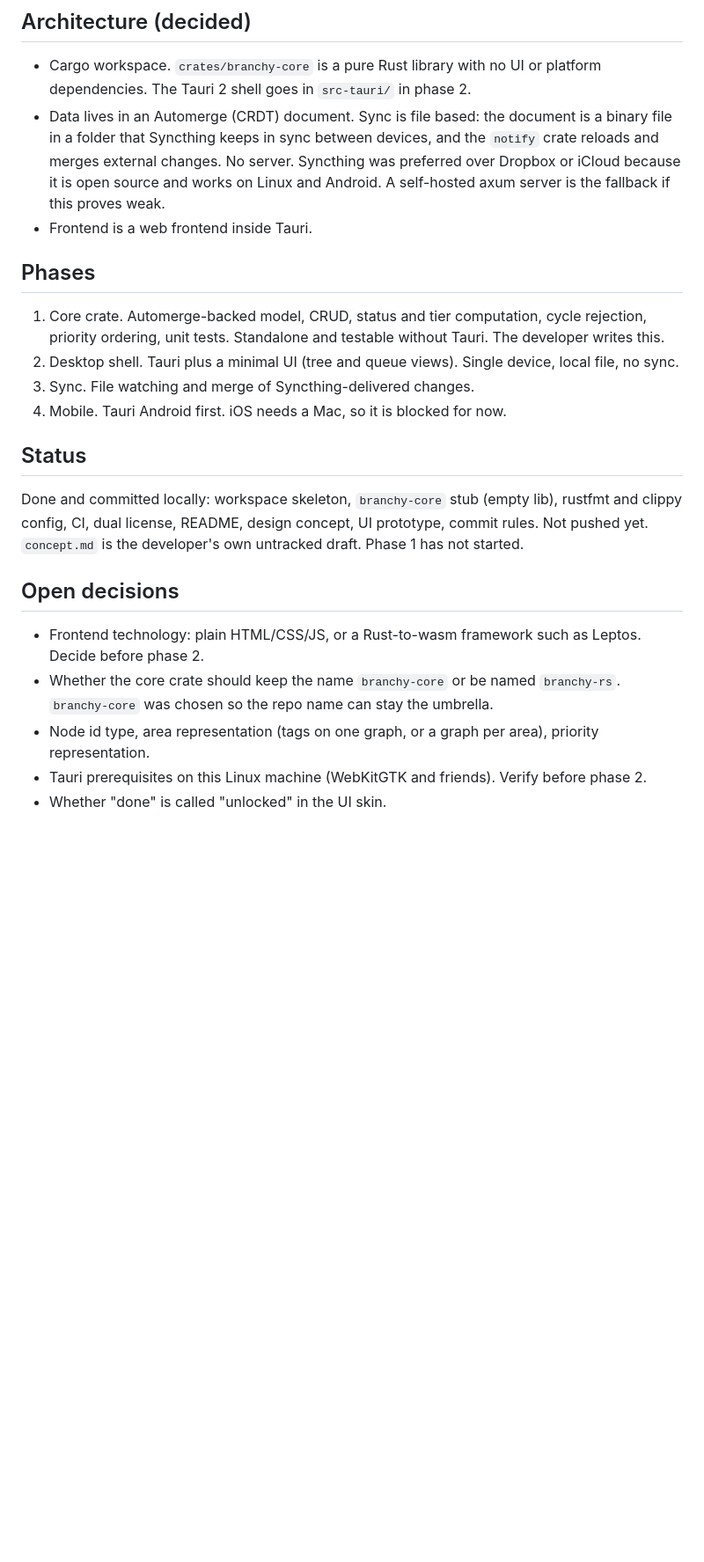
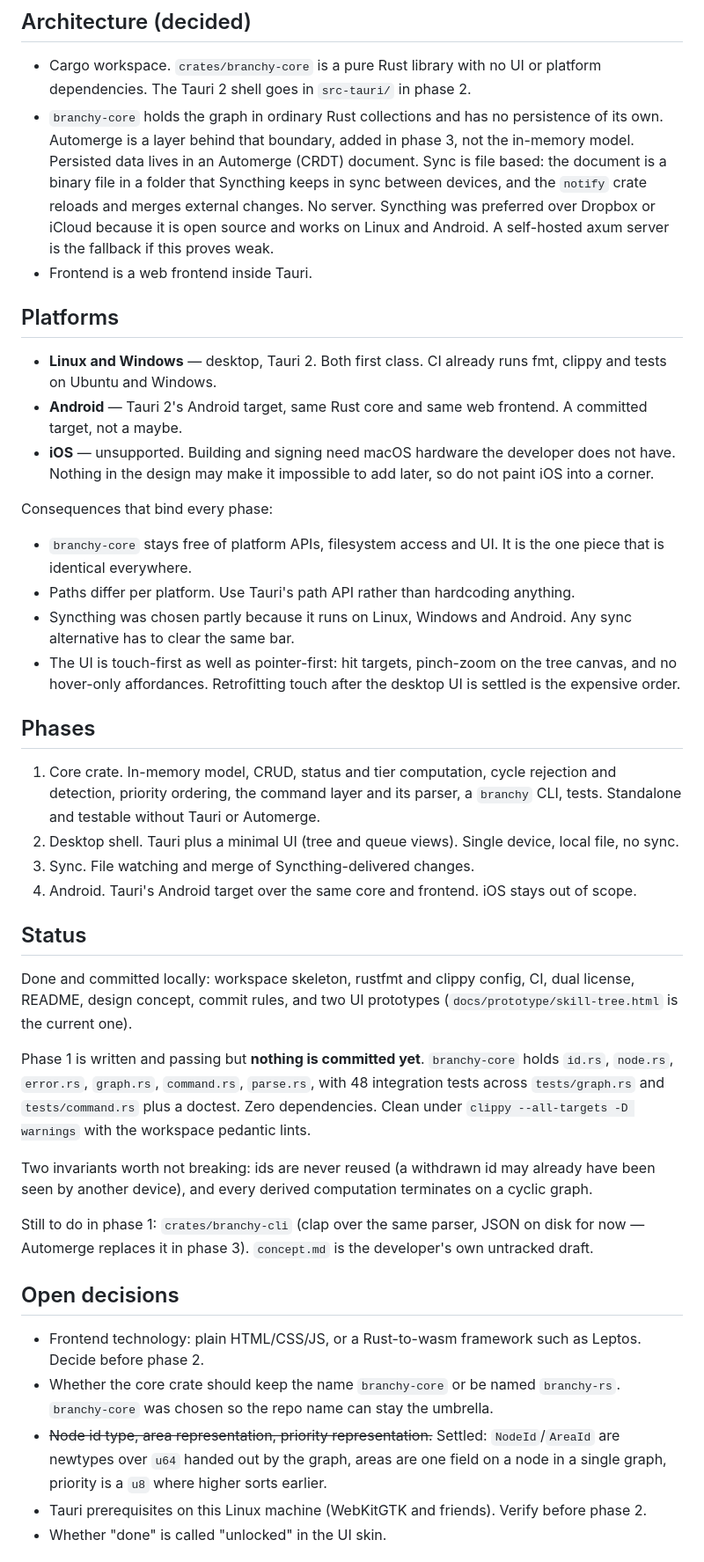
Before and after one commit to jqnfxa/branchy-rs, a Markdown page: CLAUDE.md, the part around one of its changes. Shown at 88% size. GitHub-like rendering; blank space fills up the shorter version.

Commit message:
docs: record platform targets and the switch to Claude implementing
Linux, Windows and Android are committed targets; iOS is out until there
is a Mac to build it on. The consequences bind every phase, so they are
written down rather than rediscovered: the core stays free of platform
APIs, paths go through Tauri, any sync alternative must also run on all
three, and the UI is touch-first from the start because retrofitting
touch after the desktop UI settles is the expensive order.

Also corrects two things that had gone stale: phase 1 is not Automerge
backed (the core is plain collections, Automerge arrives in phase 3),
and learning Rust is no longer a goal of this project.

```diff
--- a/CLAUDE.md
+++ b/CLAUDE.md
@@ -28,26 +30,44 @@ Differentiator versus existing apps: cross-cutting dependency gating plus one gr
 ## Architecture (decided)
 
 - Cargo workspace. `crates/branchy-core` is a pure Rust library with no UI or platform dependencies. The Tauri 2 shell goes in `src-tauri/` in phase 2.
-- Data lives in an Automerge (CRDT) document. Sync is file based: the document is a binary file in a folder that Syncthing keeps in sync between devices, and the `notify` crate reloads and merges external changes. No server. Syncthing was preferred over Dropbox or iCloud because it is open source and works on Linux and Android. A self-hosted axum server is the fallback if this proves weak.
+- `branchy-core` holds the graph in ordinary Rust collections and has no persistence of its own. Automerge is a layer behind that boundary, added in phase 3, not the in-memory model. Persisted data lives in an Automerge (CRDT) document. Sync is file based: the document is a binary file in a folder that Syncthing keeps in sync between devices, and the `notify` crate reloads and merges external changes. No server. Syncthing was preferred over Dropbox or iCloud because it is open source and works on Linux and Android. A self-hosted axum server is the fallback if this proves weak.
 - Frontend is a web frontend inside Tauri.
+
+## Platforms
+
+- **Linux and Windows** — desktop, Tauri 2. Both first class. CI already runs fmt, clippy and tests on Ubuntu and Windows.
+- **Android** — Tauri 2's Android target, same Rust core and same web frontend. A committed target, not a maybe.
+- **iOS** — unsupported. Building and signing need macOS hardware the developer does not have. Nothing in the design may make it impossible to add later, so do not paint iOS into a corner.
+
+Consequences that bind every phase:
+
+- `branchy-core` stays free of platform APIs, filesystem access and UI. It is the one piece that is identical everywhere.
+- Paths differ per platform. Use Tauri's path API rather than hardcoding anything.
+- Syncthing was chosen partly because it runs on Linux, Windows and Android. Any sync alternative has to clear the same bar.
+- The UI is touch-first as well as pointer-first: hit targets, pinch-zoom on the tree canvas, and no hover-only affordances. Retrofitting touch after the desktop UI is settled is the expensive order.
 
 ## Phases
 
-1. Core crate. Automerge-backed model, CRUD, status and tier computation, cycle rejection, priority ordering, unit tests. Standalone and testable without Tauri. The developer writes this.
+1. Core crate. In-memory model, CRUD, status and tier computation, cycle rejection and detection, priority ordering, the command layer and its parser, a `branchy` CLI, tests. Standalone and testable without Tauri or Automerge.
 2. Desktop shell. Tauri plus a minimal UI (tree and queue views). Single device, local file, no sync.
 3. Sync. File watching and merge of Syncthing-delivered changes.
-4. Mobile. Tauri Android first. iOS needs a Mac, so it is blocked for now.
+4. Android. Tauri's Android target over the same core and frontend. iOS stays out of scope.
 
 ## Status
 
-Done and committed locally: workspace skeleton, `branchy-core` stub (empty lib), rustfmt and clippy config, CI, dual license, README, design concept, UI prototype, commit rules.
-Not pushed yet. `concept.md` is the developer's own untracked draft. Phase 1 has not started.
+Done and committed locally: workspace skeleton, rustfmt and clippy config, CI, dual license, README, design concept, commit rules, and two UI prototypes (`docs/prototype/skill-tree.html` is the current one).
+
+Phase 1 is written and passing but **nothing is committed yet**. `branchy-core` holds `id.rs`, `node.rs`, `error.rs`, `graph.rs`, `command.rs`, `parse.rs`, with 48 integration tests across `tests/graph.rs` and `tests/command.rs` plus a doctest. Zero dependencies. Clean under `clippy --all-targets -D warnings` with the workspace pedantic lints.
+
+Two invariants worth not breaking: ids are never reused (a withdrawn id may already have been seen by another device), and every derived computation terminates on a cyclic graph.
+
+Still to do in phase 1: `crates/branchy-cli` (clap over the same parser, JSON on disk for now — Automerge replaces it in phase 3). `concept.md` is the developer's own untracked draft.
 
 ## Open decisions
 
 - Frontend technology: plain HTML/CSS/JS, or a Rust-to-wasm framework such as Leptos. Decide before phase 2.
 - Whether the core crate should keep the name `branchy-core` or be named `branchy-rs`. `branchy-core` was chosen so the repo name can stay the umbrella.
-- Node id type, area representation (tags on one graph, or a graph per area), priority representation.
+- ~~Node id type, area representation, priority representation.~~ Settled: `NodeId`/`AreaId` are newtypes over `u64` handed out by the graph, areas are one field on a node in a single graph, priority is a `u8` where higher sorts earlier.
 - Tauri prerequisites on this Linux machine (WebKitGTK and friends). Verify before phase 2.
 - Whether "done" is called "unlocked" in the UI skin.
 
```
Also changed, not shown: other parts of CLAUDE.md (+8 -6 lines).
